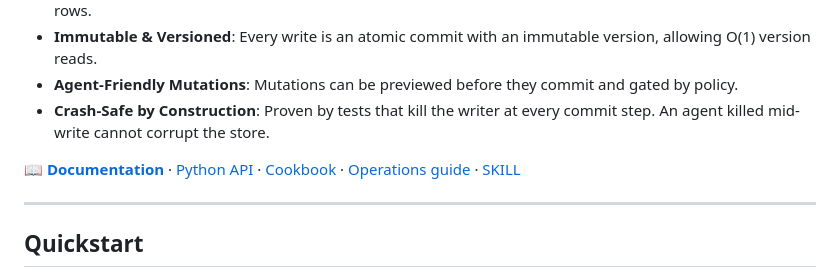
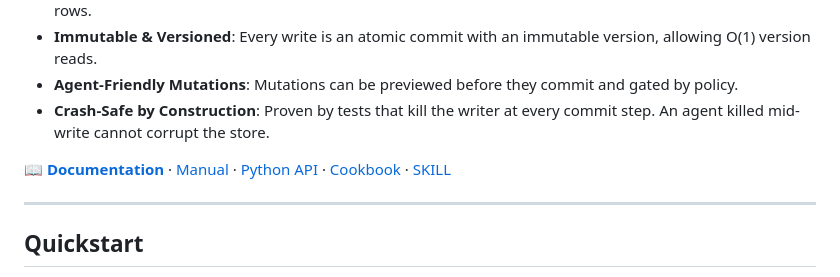
Before and after one commit to h5i-dev/h5i-db, a Markdown page: README.md, the part around the change. GitHub-like rendering.

Commit message:
Revise documentation links in README
Updated links in the README to improve clarity and organization.

```diff
--- a/README.md
+++ b/README.md
@@ -8,9 +8,8 @@
 - **Agent-Friendly Mutations**: Mutations can be previewed before they commit and gated by policy.
 - **Crash-Safe by Construction**: Proven by tests that kill the writer at every commit step. An agent killed mid-write cannot corrupt the store.
 
-📖 **[Documentation](https://db.h5i.dev/manual/)** · [Python API](https://db.h5i.dev/api/) ·
-[Cookbook](https://github.com/h5i-dev/h5i-db-cookbook) ·
-[Operations guide](https://db.h5i.dev/manual/operations.html) · [SKILL](SKILL.md)
+📖 **[Documentation](https://db.h5i.dev/manual/)** · [Manual](https://db.h5i.dev/manual/) · [Python API](https://db.h5i.dev/api/) ·
+[Cookbook](https://github.com/h5i-dev/h5i-db-cookbook) · [SKILL](SKILL.md)
 
 ---
 
```
